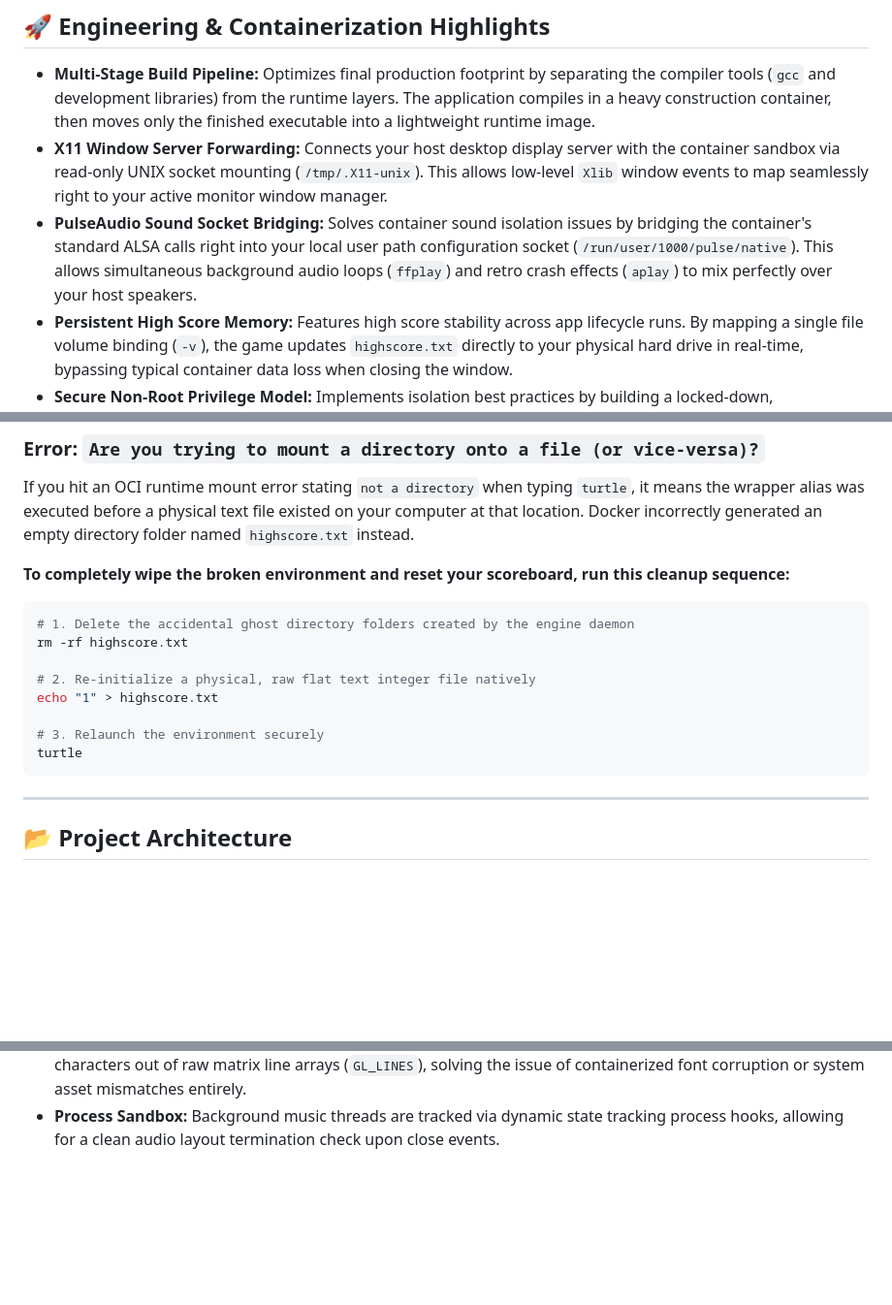
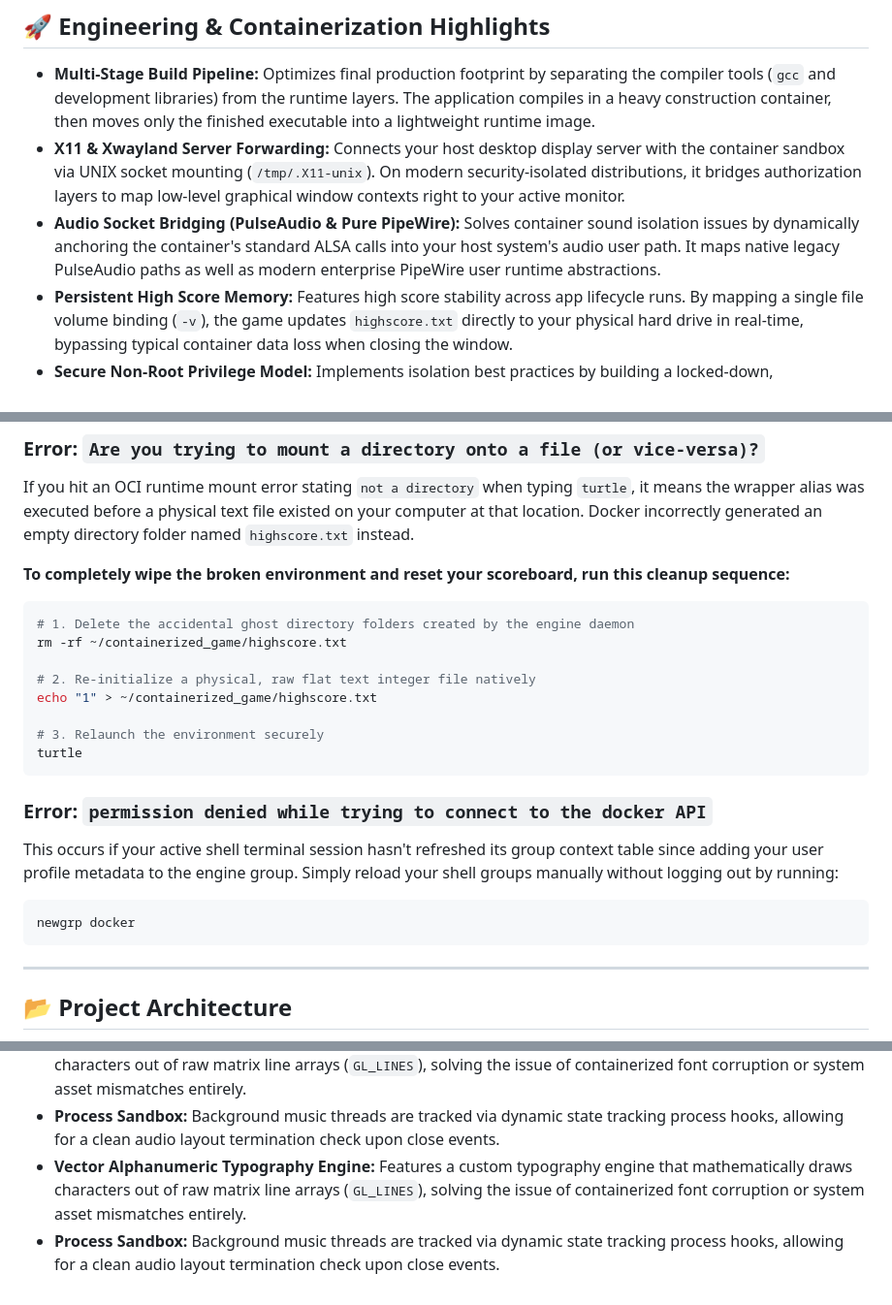
Before and after one commit to sergio-a-juarez-1/Docker, a Markdown page: containerized_game/README.md, 3 parts joined by grey strips. Shown at 97% size. Rendered like a GitHub page; blank space fills up the shorter version.

````diff
--- a/containerized_game/README.md
+++ b/containerized_game/README.md
@@ -9,8 +9,8 @@ A lightweight, high-performance **arcade crossing game** written in pure C and f
 ## 🚀 Engineering & Containerization Highlights
 
 *   **Multi-Stage Build Pipeline:** Optimizes final production footprint by separating the compiler tools (`gcc` and development libraries) from the runtime layers. The application compiles in a heavy construction container, then moves only the finished executable into a lightweight runtime image.
-*   **X11 Window Server Forwarding:** Connects your host desktop display server with the container sandbox via read-only UNIX socket mounting (`/tmp/.X11-unix`). This allows low-level `Xlib` window events to map seamlessly right to your active monitor window manager.
-*   **PulseAudio Sound Socket Bridging:** Solves container sound isolation issues by bridging the container's standard ALSA calls right into your local user path configuration socket (`/run/user/1000/pulse/native`). This allows simultaneous background audio loops (`ffplay`) and retro crash effects (`aplay`) to mix perfectly over your host speakers.
+*   **X11 & Xwayland Server Forwarding:** Connects your host desktop display server with the container sandbox via UNIX socket mounting (`/tmp/.X11-unix`). On modern security-isolated distributions, it bridges authorization layers to map low-level graphical window contexts right to your active monitor.
+*   **Audio Socket Bridging (PulseAudio & Pure PipeWire):** Solves container sound isolation issues by dynamically anchoring the container's standard ALSA calls into your host system's audio user path. It maps native legacy PulseAudio paths as well as modern enterprise PipeWire user runtime abstractions.
 *   **Persistent High Score Memory:** Features high score stability across app lifecycle runs. By mapping a single file volume binding (`-v`), the game updates `highscore.txt` directly to your physical hard drive in real-time, bypassing typical container data loss when closing the window.
 *   **Secure Non-Root Privilege Model:** Implements isolation best practices by building a locked-down, unprivileged `developer` system user path inside the image structure. The engine drops root privileges before launching display contexts.
 
@@ -80,13 +99,19 @@ If you hit an OCI runtime mount error stating `not a directory` when typing `tur
 **To completely wipe the broken environment and reset your scoreboard, run this cleanup sequence:**
 ```bash
 # 1. Delete the accidental ghost directory folders created by the engine daemon
-rm -rf highscore.txt
+rm -rf ~/containerized_game/highscore.txt
 
 # 2. Re-initialize a physical, raw flat text integer file natively
-echo "1" > highscore.txt
+echo "1" > ~/containerized_game/highscore.txt
 
 # 3. Relaunch the environment securely
 turtle
+```
+
+### Error: `permission denied while trying to connect to the docker API`
+This occurs if your active shell terminal session hasn't refreshed its group context table since adding your user profile metadata to the engine group. Simply reload your shell groups manually without logging out by running:
+```bash
+newgrp docker
 ```
 
 ---
@@ -109,3 +134,5 @@ typedef struct {
 *   **Rendering Loop:** Handled via tight `while(true)` poll check validation via `XPending()` to keep engine thread overhead minimal.
 *   **Vector Alphanumeric Typography Engine:** Features a custom typography engine that mathematically draws characters out of raw matrix line arrays (`GL_LINES`), solving the issue of containerized font corruption or system asset mismatches entirely.
 *   **Process Sandbox:** Background music threads are tracked via dynamic state tracking process hooks, allowing for a clean audio layout termination check upon close events.
+*   **Vector Alphanumeric Typography Engine:** Features a custom typography engine that mathematically draws characters out of raw matrix line arrays (`GL_LINES`), solving the issue of containerized font corruption or system asset mismatches entirely.
+*   **Process Sandbox:** Background music threads are tracked via dynamic state tracking process hooks, allowing for a clean audio layout termination check upon close events.
````
Also changed, not shown: other parts of containerized_game/README.md (+44 -25 lines).
